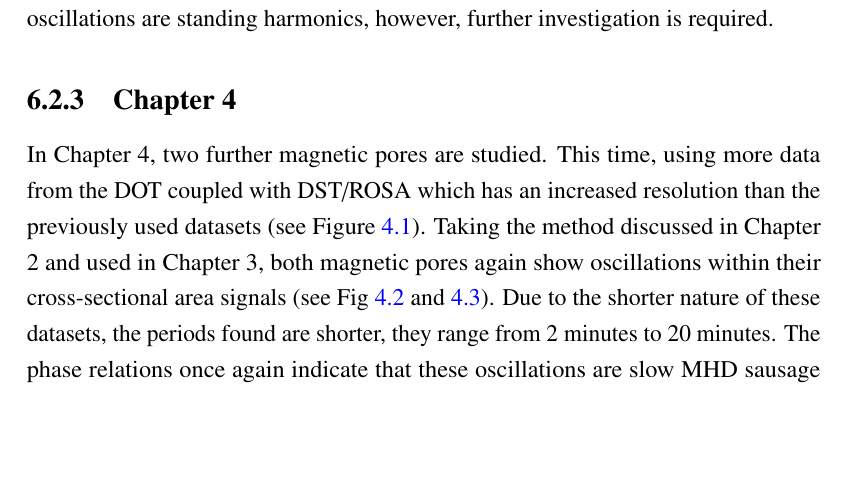
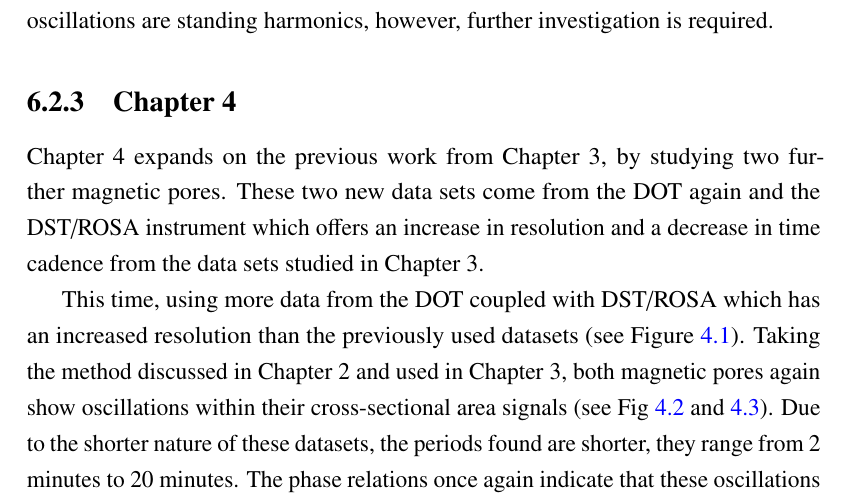
Before and after one commit to nabobalis/PhDThesis, a LaTeX thesis (thesis.tex, which reads Chapter6/chapter6.tex): part of page 131 of 160, cut so that both start at the same text, the shorter picture padded with empty space. Compiled offline with pdfLaTeX.

```diff
--- a/Chapter6/chapter6.tex
+++ b/Chapter6/chapter6.tex
@@ -112,7 +112,9 @@
 
     \subsection{Chapter 4}
 
-    In Chapter 4, two further magnetic pores are studied.
+    Chapter 4 expands on the previous work from Chapter 3, by studying two further magnetic pores.
+    These two new data sets come from the DOT again and the DST/ROSA instrument which offers an increase in resolution and a decrease in time cadence from the data sets studied in Chapter 3.
+
     This time, using more data from the DOT coupled with DST/ROSA which has an increased resolution than the previously used datasets (see Figure \ref{overview}).
     Taking the method discussed in Chapter 2 and used in Chapter 3, both magnetic pores again show oscillations within their cross-sectional area signals (see Fig \ref{DOT_wls} and \ref{ROSA_wls}).
     Due to the shorter nature of these datasets, the periods found are shorter, they range from 2 minutes to 20 minutes.
```
